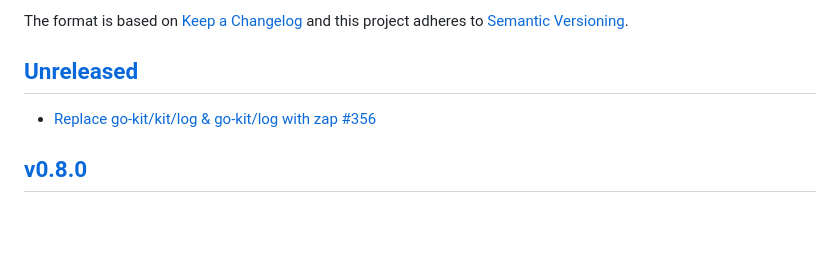
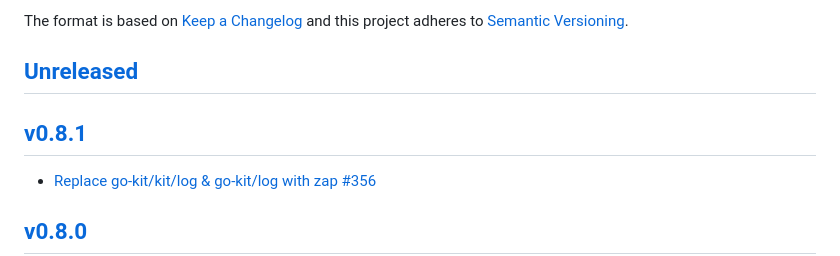
Before and after one commit to xmidt-org/tr1d1um, a Markdown page: CHANGELOG.md, the part around one of its changes. GitHub-like rendering; blank space fills up the shorter version.

```diff
--- a/CHANGELOG.md
+++ b/CHANGELOG.md
@@ -5,6 +5,8 @@ The format is based on [Keep a Changelog](http://keepachangelog.com/en/1.0.0/)
 and this project adheres to [Semantic Versioning](http://semver.org/spec/v2.0.0.html).
 
 ## [Unreleased]
+
+## [v0.8.1]
 - [Replace go-kit/kit/log & go-kit/log with zap #356](https://github.com/xmidt-org/tr1d1um/pull/356)
 
 ## [v0.8.0]
```
Also changed, not shown: other parts of CHANGELOG.md (+2 -1 lines).
